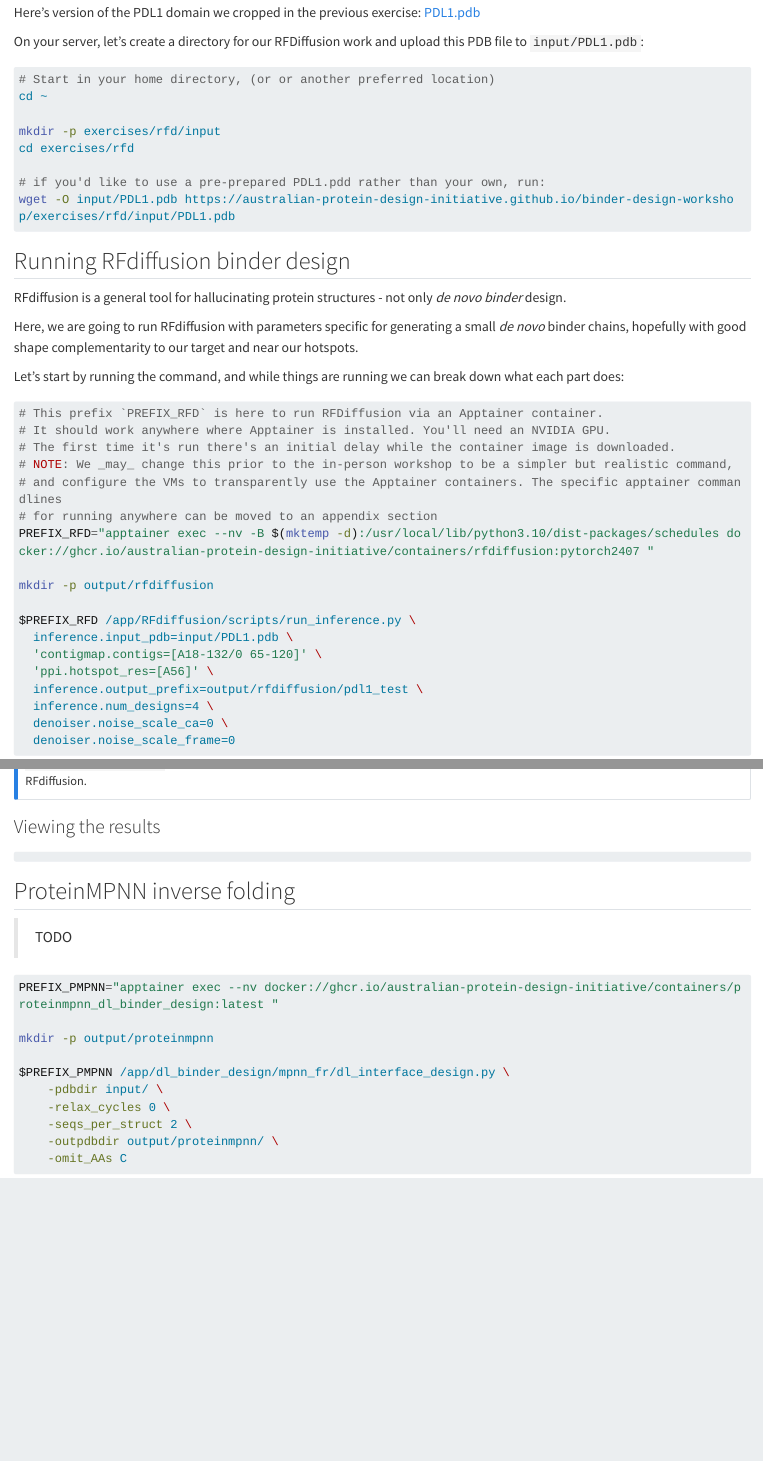
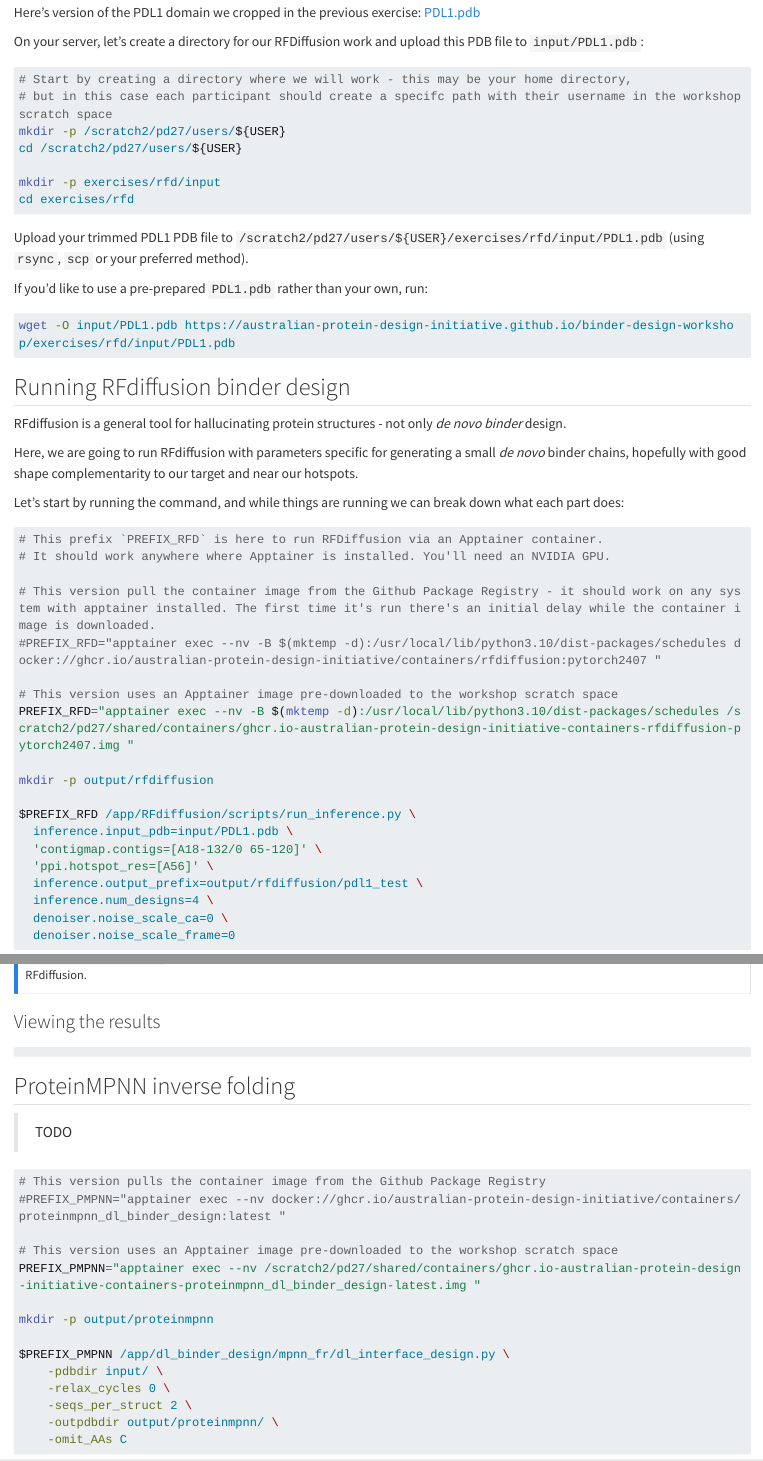
Before and after one commit to Australian-Protein-Design-Initiative/binder-design-workshop, a Quarto document (rfdiffusion_exercise.qmd): the page in a window 1100 px wide, from 380 px down, and a second part further down, joined at a grey line. Rendered offline with R 4.5, knitr and Pandoc in place of Quarto, with nearby package versions; long lines of code are wrapped.

Commit message:
M3 specific container paths

````diff
--- a/rfdiffusion_exercise.qmd
+++ b/rfdiffusion_exercise.qmd
@@ -27,13 +27,19 @@ Here's version of the PDL1 domain we cropped in the previous exercise: [PDL1.pdb
 On your server, let's create a directory for our RFDiffusion work and upload this PDB file to `input/PDL1.pdb`:
 
 ```bash
-# Start in your home directory, (or or another preferred location)
-cd ~
+# Start by creating a directory where we will work - this may be your home directory,
+# but in this case each participant should create a specifc path with their username in the workshop scratch space
+mkdir -p /scratch2/pd27/users/${USER}
+cd /scratch2/pd27/users/${USER}
 
 mkdir -p exercises/rfd/input
 cd exercises/rfd
+```
 
-# if you'd like to use a pre-prepared PDL1.pdd rather than your own, run:
+Upload your trimmed PDL1 PDB file to `/scratch2/pd27/users/${USER}/exercises/rfd/input/PDL1.pdb` (using `rsync`, `scp` or your preferred method).
+
+If you'd like to use a pre-prepared `PDL1.pdb` rather than your own, run:
+```bash
 wget -O input/PDL1.pdb https://australian-protein-design-initiative.github.io/binder-design-workshop/exercises/rfd/input/PDL1.pdb
 ```
 
@@ -48,11 +54,12 @@ Let's start by running the command, and while things are running we can break do
 ```bash
 # This prefix `PREFIX_RFD` is here to run RFDiffusion via an Apptainer container.
 # It should work anywhere where Apptainer is installed. You'll need an NVIDIA GPU.
-# The first time it's run there's an initial delay while the container image is downloaded.
-# NOTE: We _may_ change this prior to the in-person workshop to be a simpler but realistic command,
-# and configure the VMs to transparently use the Apptainer containers. The specific apptainer commandlines
-# for running anywhere can be moved to an appendix section
-PREFIX_RFD="apptainer exec --nv -B $(mktemp -d):/usr/local/lib/python3.10/dist-packages/schedules docker://ghcr.io/australian-protein-design-initiative/containers/rfdiffusion:pytorch2407 "
+
+# This version pull the container image from the Github Package Registry - it should work on any system with apptainer installed. The first time it's run there's an initial delay while the container image is downloaded.
+#PREFIX_RFD="apptainer exec --nv -B $(mktemp -d):/usr/local/lib/python3.10/dist-packages/schedules docker://ghcr.io/australian-protein-design-initiative/containers/rfdiffusion:pytorch2407 "
+
+# This version uses an Apptainer image pre-downloaded to the workshop scratch space
+PREFIX_RFD="apptainer exec --nv -B $(mktemp -d):/usr/local/lib/python3.10/dist-packages/schedules /scratch2/pd27/shared/containers/ghcr.io-australian-protein-design-initiative-containers-rfdiffusion-pytorch2407.img "
 
 mkdir -p output/rfdiffusion
 
@@ -133,7 +140,11 @@ For binder design, manually setting `inference.ckpt_override_path=/models/rfdiff
 > TODO
 
 ```bash
-PREFIX_PMPNN="apptainer exec --nv docker://ghcr.io/australian-protein-design-initiative/containers/proteinmpnn_dl_binder_design:latest "
+# This version pulls the container image from the Github Package Registry
+#PREFIX_PMPNN="apptainer exec --nv docker://ghcr.io/australian-protein-design-initiative/containers/proteinmpnn_dl_binder_design:latest "
+
+# This version uses an Apptainer image pre-downloaded to the workshop scratch space
+PREFIX_PMPNN="apptainer exec --nv /scratch2/pd27/shared/containers/ghcr.io-australian-protein-design-initiative-containers-proteinmpnn_dl_binder_design-latest.img "
 
 mkdir -p output/proteinmpnn
 
````
Also changed, not shown: bindcraft_exercise.qmd (+5 -1 lines), rfdiffusion_background.qmd (+0 -8 lines).
